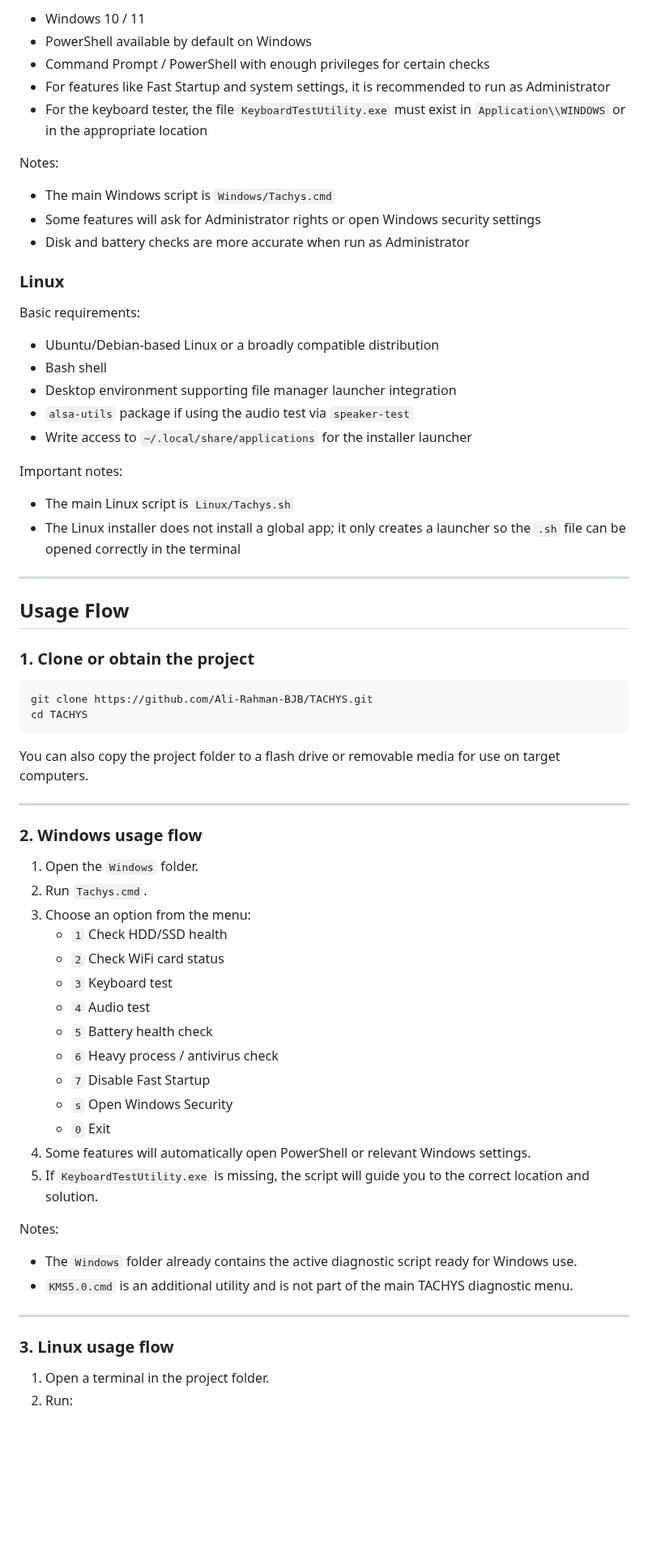
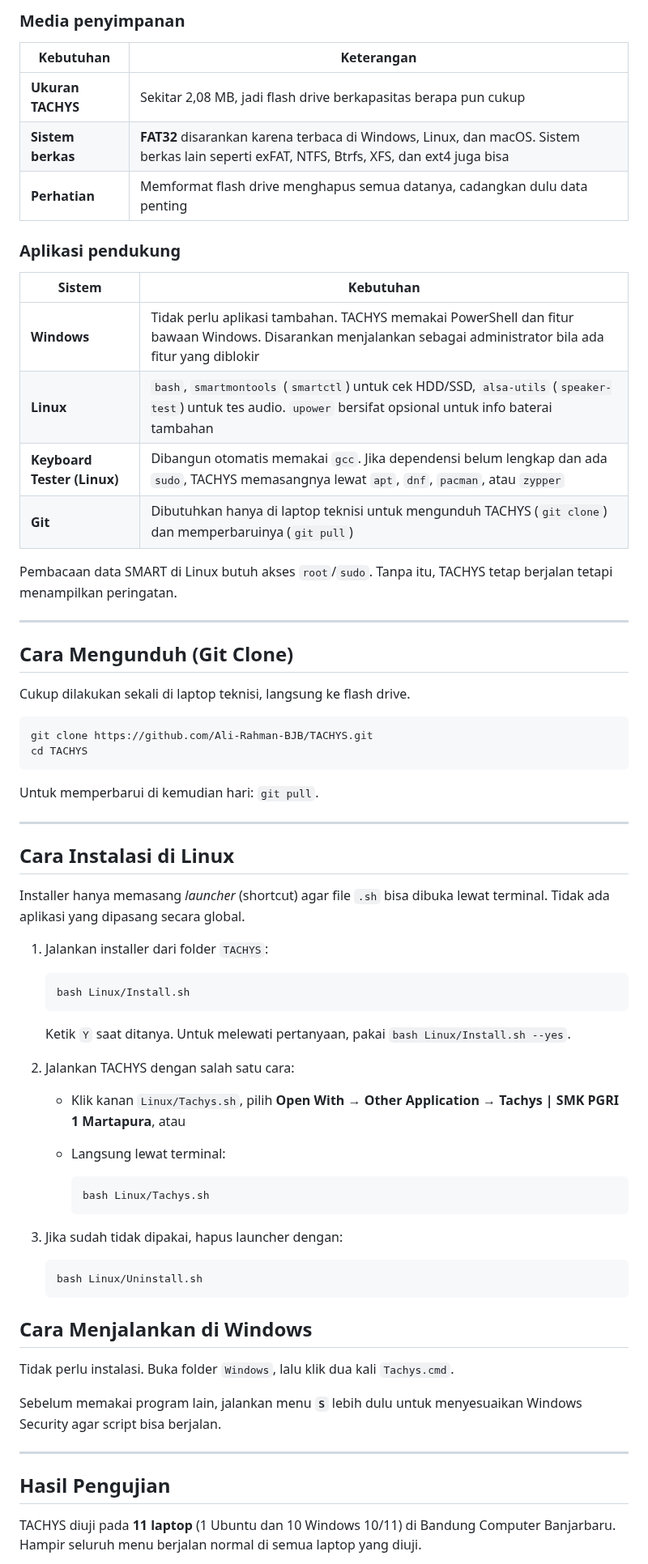
Before and after one commit to Ali-Rahman-BJB/TACHYS, a Markdown page: readme.md, the part around one of its changes. Shown at 81% size. Drawn GitHub-style; blank space fills up the shorter version.

````diff
--- a/readme.md
+++ b/readme.md
@@ -81,72 +62,73 @@ Basic requirements:
 
-- Windows 10 / 11
-- PowerShell available by default on Windows
-- Command Prompt / PowerShell with enough privileges for certain checks
-- For features like Fast Startup and system settings, it is recommended to run as Administrator
-- For the keyboard tester, the file `KeyboardTestUtility.exe` must exist in `Application\\WINDOWS` or in the appropriate location
+### Media penyimpanan
 
-Notes:
+| Kebutuhan | Keterangan |
+|---|---|
+| **Ukuran TACHYS** | Sekitar 2,08 MB, jadi flash drive berkapasitas berapa pun cukup |
+| **Sistem berkas** | **FAT32** disarankan karena terbaca di Windows, Linux, dan macOS. Sistem berkas lain seperti exFAT, NTFS, Btrfs, XFS, dan ext4 juga bisa |
+| **Perhatian** | Memformat flash drive menghapus semua datanya, cadangkan dulu data penting |
 
-- The main Windows script is `Windows/Tachys.cmd`
-- Some features will ask for Administrator rights or open Windows security settings
-- Disk and battery checks are more accurate when run as Administrator
+### Aplikasi pendukung
 
-### Linux
+| Sistem | Kebutuhan |
+|---|---|
+| **Windows** | Tidak perlu aplikasi tambahan. TACHYS memakai PowerShell dan fitur bawaan Windows. Disarankan menjalankan sebagai administrator bila ada fitur yang diblokir |
+| **Linux** | `bash`, `smartmontools` (`smartctl`) untuk cek HDD/SSD, `alsa-utils` (`speaker-test`) untuk tes audio. `upower` bersifat opsional untuk info baterai tambahan |
+| **Keyboard Tester (Linux)** | Dibangun otomatis memakai `gcc`. Jika dependensi belum lengkap dan ada `sudo`, TACHYS memasangnya lewat `apt`, `dnf`, `pacman`, atau `zypper` |
+| **Git** | Dibutuhkan hanya di laptop teknisi untuk mengunduh TACHYS (`git clone`) dan memperbaruinya (`git pull`) |
 
-Basic requirements:
-
-- Ubuntu/Debian-based Linux or a broadly compatible distribution
-- Bash shell
-- Desktop environment supporting file manager launcher integration
-- `alsa-utils` package if using the audio test via `speaker-test`
-- Write access to `~/.local/share/applications` for the installer launcher
-
-Important notes:
-
-- The main Linux script is `Linux/Tachys.sh`
-- The Linux installer does not install a global app; it only creates a launcher so the `.sh` file can be opened correctly in the terminal
+Pembacaan data SMART di Linux butuh akses `root`/`sudo`. Tanpa itu, TACHYS tetap berjalan tetapi menampilkan peringatan.
 
 ---
 
-## Usage Flow
+## Cara Mengunduh (Git Clone)
 
-### 1. Clone or obtain the project
+Cukup dilakukan sekali di laptop teknisi, langsung ke flash drive.
 
 ```bash
 git clone https://github.com/Ali-Rahman-BJB/TACHYS.git
 cd TACHYS
 ```
 
-You can also copy the project folder to a flash drive or removable media for use on target computers.
+Untuk memperbarui di kemudian hari: `git pull`.
 
 ---
 
-### 2. Windows usage flow
+## Cara Instalasi di Linux
 
-1. Open the `Windows` folder.
-2. Run `Tachys.cmd`.
-3. Choose an option from the menu:
-   - `1` Check HDD/SSD health
-   - `2` Check WiFi card status
-   - `3` Keyboard test
-   - `4` Audio test
-   - `5` Battery health check
-   - `6` Heavy process / antivirus check
-   - `7` Disable Fast Startup
-   - `s` Open Windows Security
-   - `0` Exit
-4. Some features will automatically open PowerShell or relevant Windows settings.
-5. If `KeyboardTestUtility.exe` is missing, the script will guide you to the correct location and solution.
+Installer hanya memasang *launcher* (shortcut) agar file `.sh` bisa dibuka lewat terminal. Tidak ada aplikasi yang dipasang secara global.
 
-Notes:
+1. Jalankan installer dari folder `TACHYS`:
 
-- The `Windows` folder already contains the active diagnostic script ready for Windows use.
-- `KMS5.0.cmd` is an additional utility and is not part of the main TACHYS diagnostic menu.
+   ```bash
+   bash Linux/Install.sh
+   ```
+
+   Ketik `Y` saat ditanya. Untuk melewati pertanyaan, pakai `bash Linux/Install.sh --yes`.
+
+2. Jalankan TACHYS dengan salah satu cara:
+   - Klik kanan `Linux/Tachys.sh`, pilih **Open With** → **Other Application** → **Tachys | SMK PGRI 1 Martapura**, atau
+   - Langsung lewat terminal:
+
+     ```bash
+     bash Linux/Tachys.sh
+     ```
+
+3. Jika sudah tidak dipakai, hapus launcher dengan:
+
+   ```bash
+   bash Linux/Uninstall.sh
+   ```
+
+## Cara Menjalankan di Windows
+
+Tidak perlu instalasi. Buka folder `Windows`, lalu klik dua kali `Tachys.cmd`.
+
+Sebelum memakai program lain, jalankan menu **`S`** lebih dulu untuk menyesuaikan Windows Security agar script bisa berjalan.
 
 ---
 
-### 3. Linux usage flow
+## Hasil Pengujian
 
-1. Open a terminal in the project folder.
-2. Run:
+TACHYS diuji pada **11 laptop** (1 Ubuntu dan 10 Windows 10/11) di Bandung Computer Banjarbaru. Hampir seluruh menu berjalan normal di semua laptop yang diuji.
 
````
Also changed, not shown: other parts of readme.md (+64 -103 lines), Windows.png (added).
